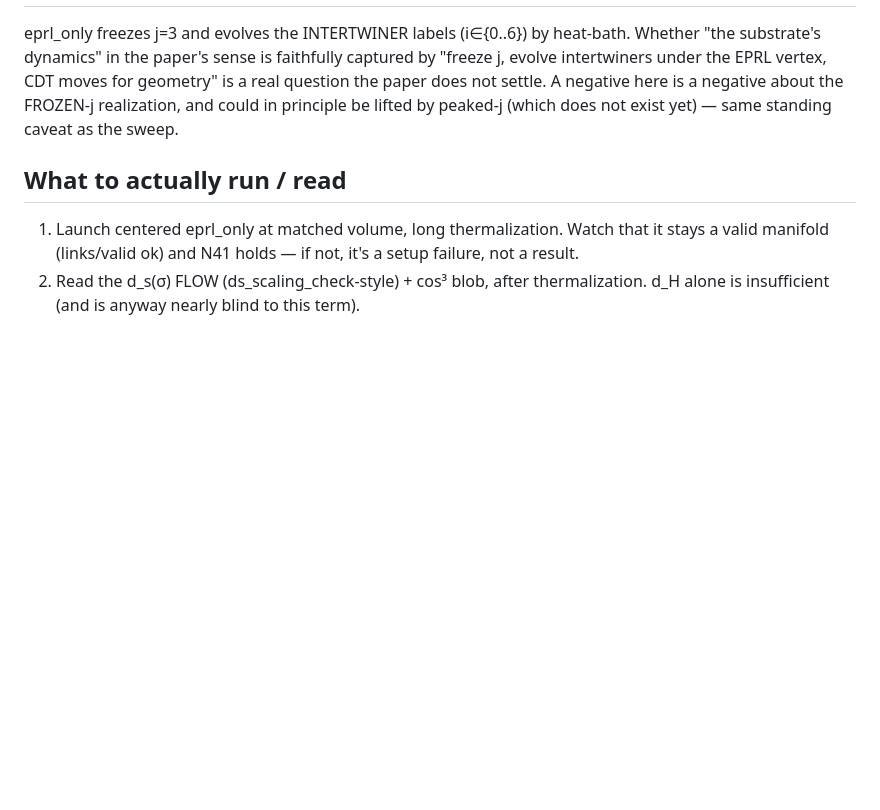
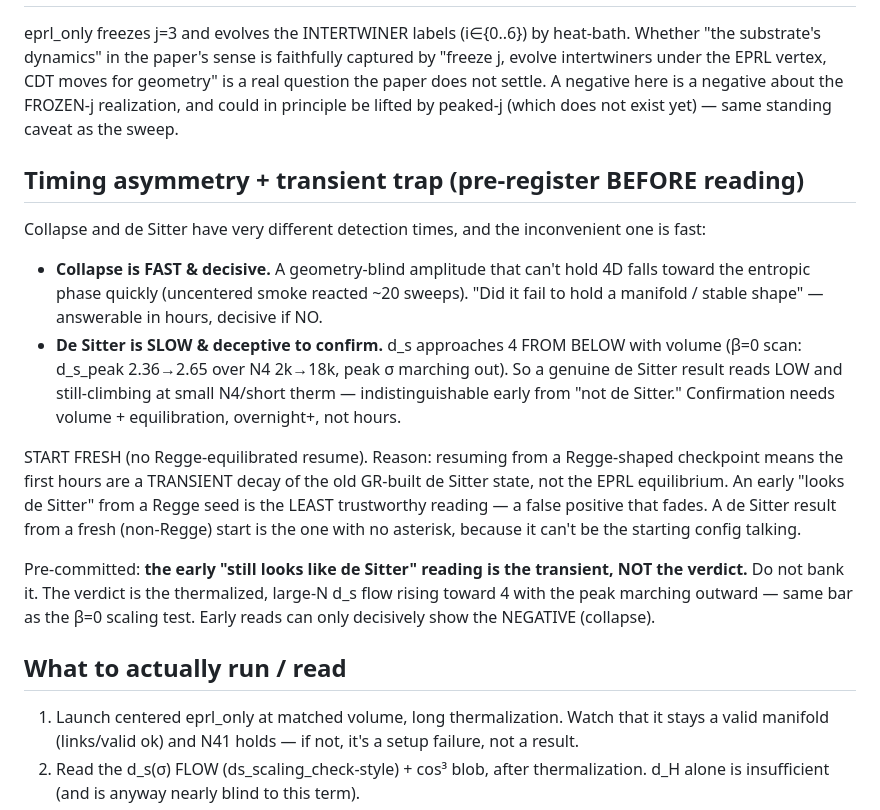
Before and after one commit to jakechinitz/cdt-microstructure, a Markdown page: v6_vm_bundle/PREREGISTRATION_eprl_only.md, the part around the change. Drawn GitHub-style; blank space fills up the shorter version.

Commit message:
eprl_only prereg: start fresh (no Regge seed) + pre-register transient trap
Resuming from a Regge-equilibrated checkpoint confounds the result: the first
hours are a transient decay of the GR-built de Sitter state, not the EPRL
equilibrium, so an early 'looks de Sitter' is a false positive that fades. Start
fresh instead -- a de Sitter result from a non-Regge start has no asterisk.
Pre-registered the timing asymmetry: collapse is fast+decisive, de Sitter is
slow to confirm (d_s approaches 4 from below with volume) and most deceptive in
the early window; the early still-de-Sitter reading is the transient, not the
verdict.

```diff
--- a/v6_vm_bundle/PREREGISTRATION_eprl_only.md
+++ b/v6_vm_bundle/PREREGISTRATION_eprl_only.md
@@ -63,6 +63,32 @@ real question the paper does not settle. A negative here is a negative about the
 FROZEN-j realization, and could in principle be lifted by peaked-j (which does not
 exist yet) — same standing caveat as the sweep.
 
+## Timing asymmetry + transient trap (pre-register BEFORE reading)
+
+Collapse and de Sitter have very different detection times, and the inconvenient
+one is fast:
+- **Collapse is FAST & decisive.** A geometry-blind amplitude that can't hold 4D
+  falls toward the entropic phase quickly (uncentered smoke reacted ~20 sweeps).
+  "Did it fail to hold a manifold / stable shape" — answerable in hours, decisive
+  if NO.
+- **De Sitter is SLOW & deceptive to confirm.** d_s approaches 4 FROM BELOW with
+  volume (β=0 scan: d_s_peak 2.36→2.65 over N4 2k→18k, peak σ marching out). So a
+  genuine de Sitter result reads LOW and still-climbing at small N4/short therm —
+  indistinguishable early from "not de Sitter." Confirmation needs volume +
+  equilibration, overnight+, not hours.
+
+START FRESH (no Regge-equilibrated resume). Reason: resuming from a Regge-shaped
+checkpoint means the first hours are a TRANSIENT decay of the old GR-built de
+Sitter state, not the EPRL equilibrium. An early "looks de Sitter" from a Regge
+seed is the LEAST trustworthy reading — a false positive that fades. A de Sitter
+result from a fresh (non-Regge) start is the one with no asterisk, because it
+can't be the starting config talking.
+
+Pre-committed: **the early "still looks like de Sitter" reading is the transient,
+NOT the verdict.** Do not bank it. The verdict is the thermalized, large-N d_s
+flow rising toward 4 with the peak marching outward — same bar as the β=0 scaling
+test. Early reads can only decisively show the NEGATIVE (collapse).
+
 ## What to actually run / read
 
 1. Launch centered eprl_only at matched volume, long thermalization. Watch that it
```
